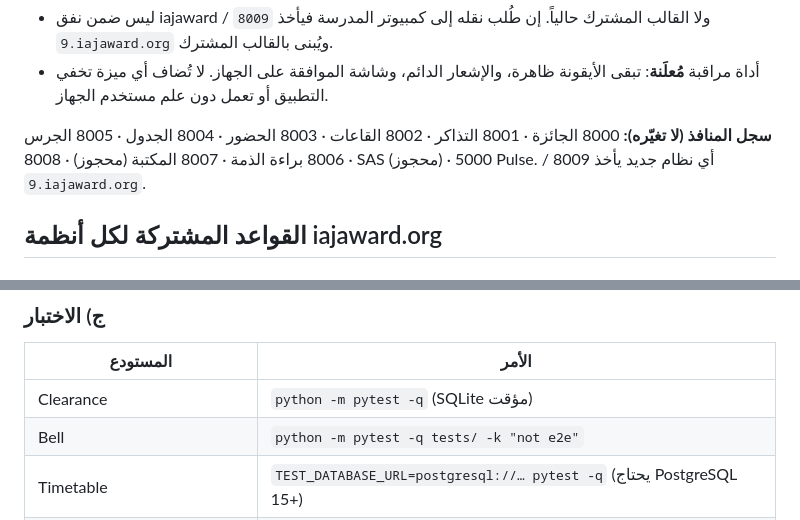
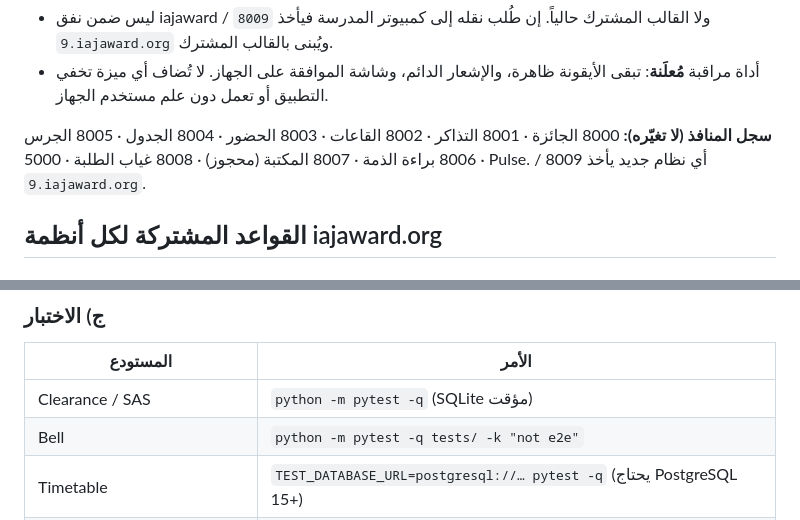
Before and after one commit to AcsVe/Pulse, a Markdown page: CLAUDE.md, 2 parts joined by grey strips. Drawn GitHub-style.

Commit message:
Docs: SAS is live in AcsVe/SAS on port 8008 (8.iajaward.org)
Co-Authored-By: Claude Opus 5.5 <noreply@anthropic.com>
Claude-Session: https://claude.ai/code/session_01EHY1BT4qb2niymsXmBhMgM

```diff
--- a/CLAUDE.md
+++ b/CLAUDE.md
@@ -16,7 +16,7 @@
 - ليس ضمن نفق iajaward ولا القالب المشترك حالياً. إن طُلب نقله إلى كمبيوتر المدرسة فيأخذ `8009` / `9.iajaward.org` ويُبنى بالقالب المشترك.
 - أداة مراقبة **مُعلَنة**: تبقى الأيقونة ظاهرة، والإشعار الدائم، وشاشة الموافقة على الجهاز. لا تُضاف أي ميزة تخفي التطبيق أو تعمل دون علم مستخدم الجهاز.
 
-**سجل المنافذ (لا تغيّره):** 8000 الجائزة · 8001 التذاكر · 8002 القاعات · 8003 الحضور · 8004 الجدول · 8005 الجرس · 8006 براءة الذمة · 8007 المكتبة (محجوز) · 8008 SAS (محجوز) · 5000 Pulse. أي نظام جديد يأخذ 8009 / `9.iajaward.org`.
+**سجل المنافذ (لا تغيّره):** 8000 الجائزة · 8001 التذاكر · 8002 القاعات · 8003 الحضور · 8004 الجدول · 8005 الجرس · 8006 براءة الذمة · 8007 المكتبة (محجوز) · 8008 غياب الطلبة · 5000 Pulse. أي نظام جديد يأخذ 8009 / `9.iajaward.org`.
 
 ## القواعد المشتركة لكل أنظمة iajaward.org
 
@@ -35,7 +35,7 @@
 ### ج) الاختبار
 | المستودع | الأمر |
 |---|---|
-| Clearance | `python -m pytest -q` (SQLite مؤقت) |
+| Clearance / SAS | `python -m pytest -q` (SQLite مؤقت) |
 | Bell | `python -m pytest -q tests/ -k "not e2e"` |
 | Timetable | `TEST_DATABASE_URL=postgresql://… pytest -q` (يحتاج PostgreSQL 15+) |
 | IAJ | `python manage.py test` |
```
